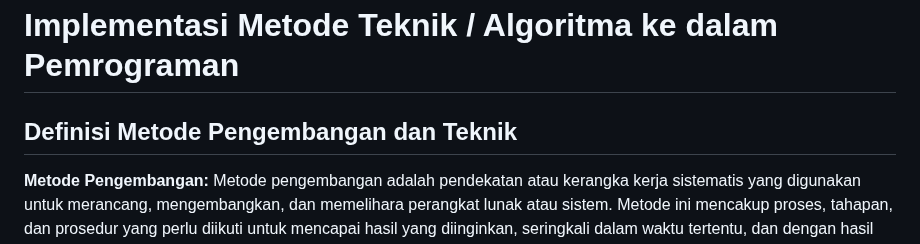
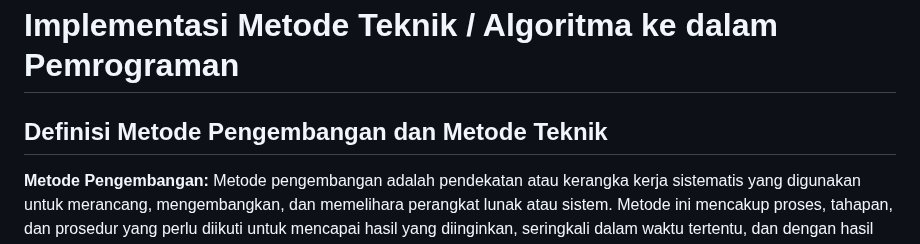
Before and after one commit to Muhammad-Ikhwan-Fathulloh/Implementation-of-Techniques-into-Programming, a Markdown page: README.md, the part around one of its changes. Drawn GitHub-style.

```diff
--- a/README.md
+++ b/README.md
@@ -1,6 +1,6 @@
 # Implementasi Metode Teknik / Algoritma ke dalam Pemrograman
 
-## Definisi Metode Pengembangan dan Teknik
+## Definisi Metode Pengembangan dan Metode Teknik
 
 **Metode Pengembangan:**
 Metode pengembangan adalah pendekatan atau kerangka kerja sistematis yang digunakan untuk merancang, mengembangkan, dan memelihara perangkat lunak atau sistem. Metode ini mencakup proses, tahapan, dan prosedur yang perlu diikuti untuk mencapai hasil yang diinginkan, seringkali dalam waktu tertentu, dan dengan hasil yang efisien serta dapat dipertanggungjawabkan. Metode pengembangan sering kali berfokus pada pengelolaan proyek secara keseluruhan, termasuk manajemen waktu, anggaran, dan kualitas produk.
```
Also changed, not shown: other parts of README.md (+16 -0 lines).
